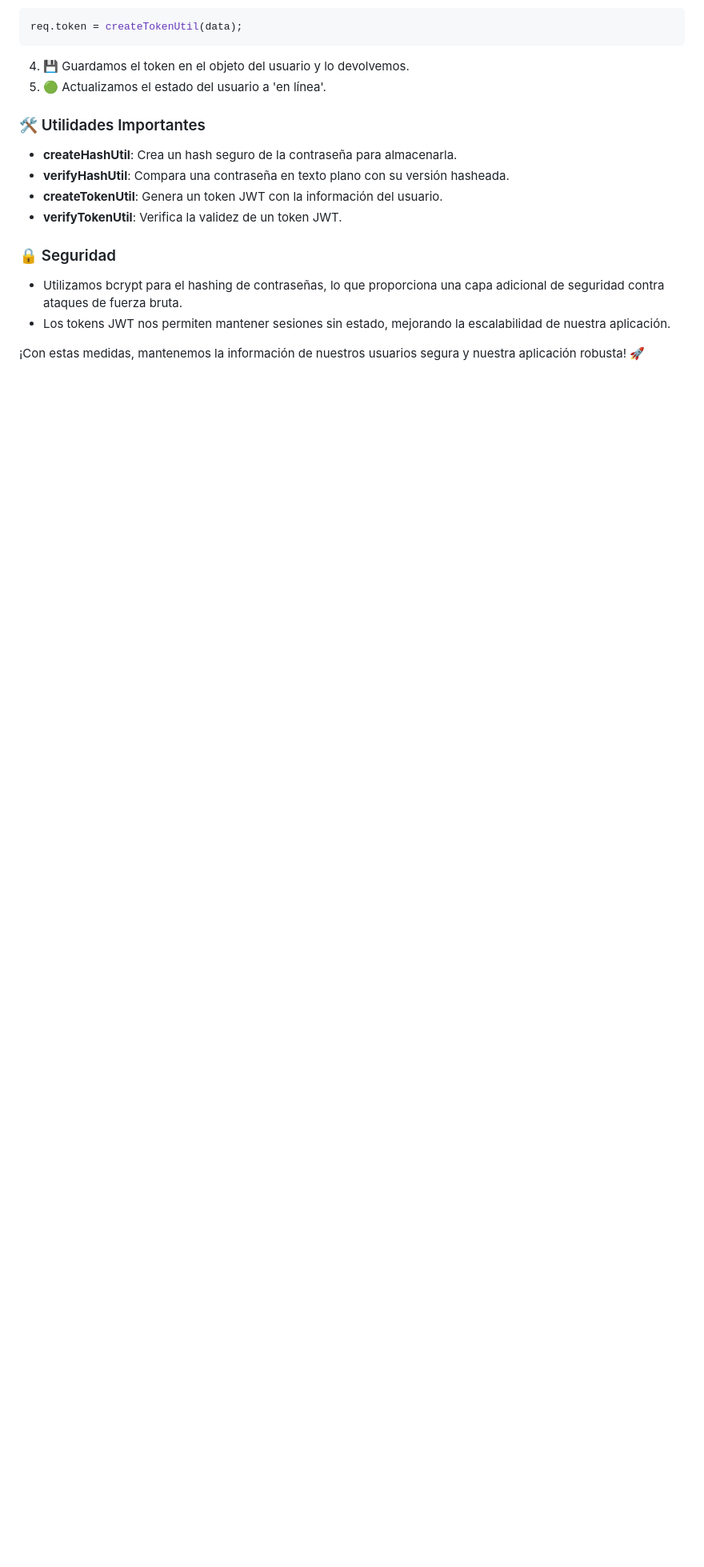
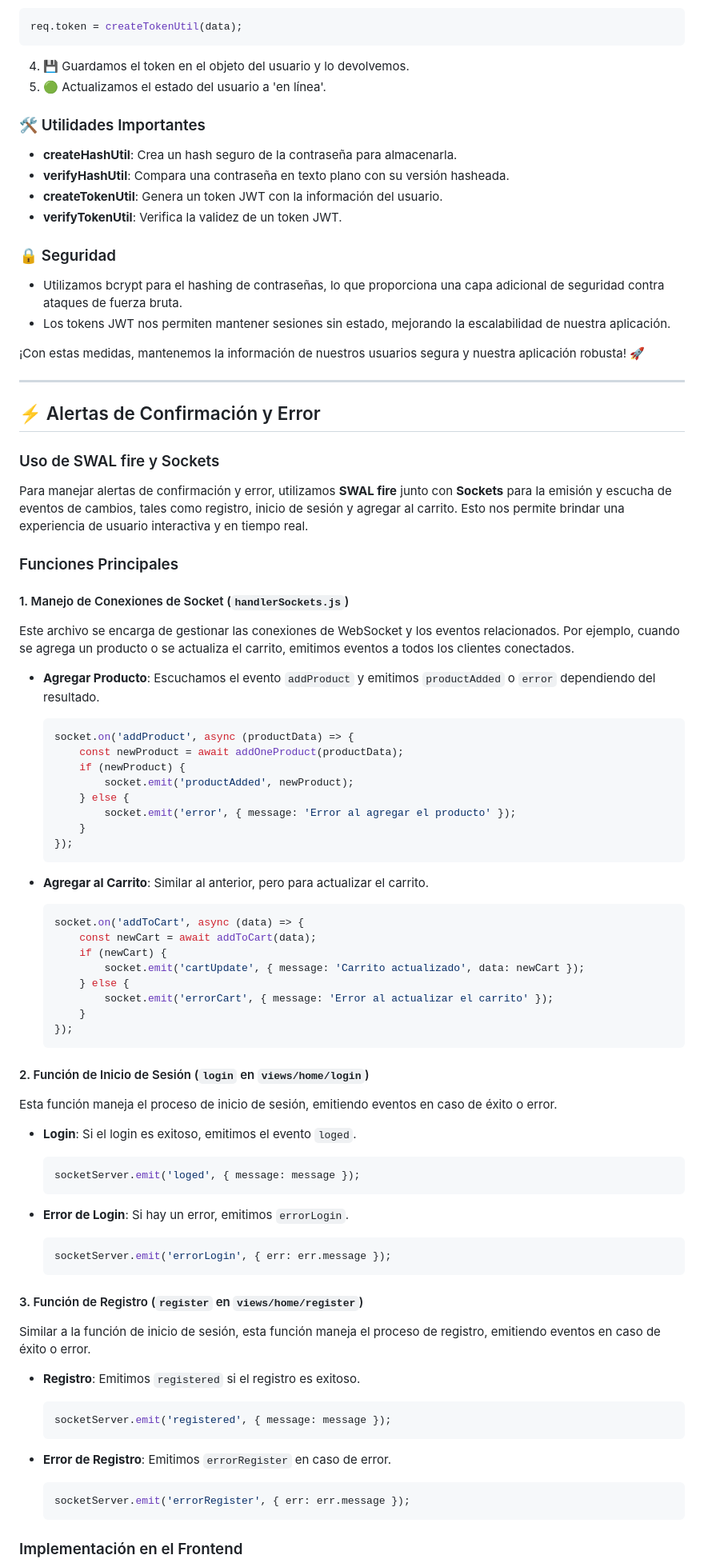
Before and after one commit to DamiArebalo/Arebalo_Backend1, a Markdown page: README.md, the part around one of its changes. Shown at 80% size. GitHub-like rendering; blank space fills up the shorter version.

````diff
--- a/README.md
+++ b/README.md
@@ -227,3 +228,70 @@ req.token = createTokenUtil(data);
 
 ¡Con estas medidas, mantenemos la información de nuestros usuarios segura y nuestra aplicación robusta! 🚀
 
+---
+## ⚡ Alertas de Confirmación y Error
+
+### Uso de SWAL fire y Sockets
+
+Para manejar alertas de confirmación y error, utilizamos **SWAL fire** junto con **Sockets** para la emisión y escucha de eventos de cambios, tales como registro, inicio de sesión y agregar al carrito. Esto nos permite brindar una experiencia de usuario interactiva y en tiempo real.
+
+### Funciones Principales
+
+#### 1. Manejo de Conexiones de Socket (`handlerSockets.js`)
+
+Este archivo se encarga de gestionar las conexiones de WebSocket y los eventos relacionados. Por ejemplo, cuando se agrega un producto o se actualiza el carrito, emitimos eventos a todos los clientes conectados.
+
+- **Agregar Producto**: Escuchamos el evento `addProduct` y emitimos `productAdded` o `error` dependiendo del resultado.
+    ```javascript
+    socket.on('addProduct', async (productData) => {
+        const newProduct = await addOneProduct(productData);
+        if (newProduct) {
+            socket.emit('productAdded', newProduct);
+        } else {
+            socket.emit('error', { message: 'Error al agregar el producto' });
+        }
+    });
+    ```
+
+- **Agregar al Carrito**: Similar al anterior, pero para actualizar el carrito.
+    ```javascript
+    socket.on('addToCart', async (data) => {
+        const newCart = await addToCart(data);
+        if (newCart) {
+            socket.emit('cartUpdate', { message: 'Carrito actualizado', data: newCart });
+        } else {
+            socket.emit('errorCart', { message: 'Error al actualizar el carrito' });
+        }
+    });
+    ```
+
+#### 2. Función de Inicio de Sesión (`login` en `views/home/login`)
+
+Esta función maneja el proceso de inicio de sesión, emitiendo eventos en caso de éxito o error.
+
+- **Login**: Si el login es exitoso, emitimos el evento `loged`.
+    ```javascript
+    socketServer.emit('loged', { message: message });
+    ```
+
+- **Error de Login**: Si hay un error, emitimos `errorLogin`.
+    ```javascript
+    socketServer.emit('errorLogin', { err: err.message });
+    ```
+
+#### 3. Función de Registro (`register` en `views/home/register`)
+
+Similar a la función de inicio de sesión, esta función maneja el proceso de registro, emitiendo eventos en caso de éxito o error.
+
+- **Registro**: Emitimos `registered` si el registro es exitoso.
+    ```javascript
+    socketServer.emit('registered', { message: message });
+    ```
+
+- **Error de Registro**: Emitimos `errorRegister` en caso de error.
+    ```javascript
+    socketServer.emit('errorRegister', { err: err.message });
+    ```
+
+### Implementación en el Frontend
+
````
Also changed, not shown: other parts of README.md (+31 -0 lines).
